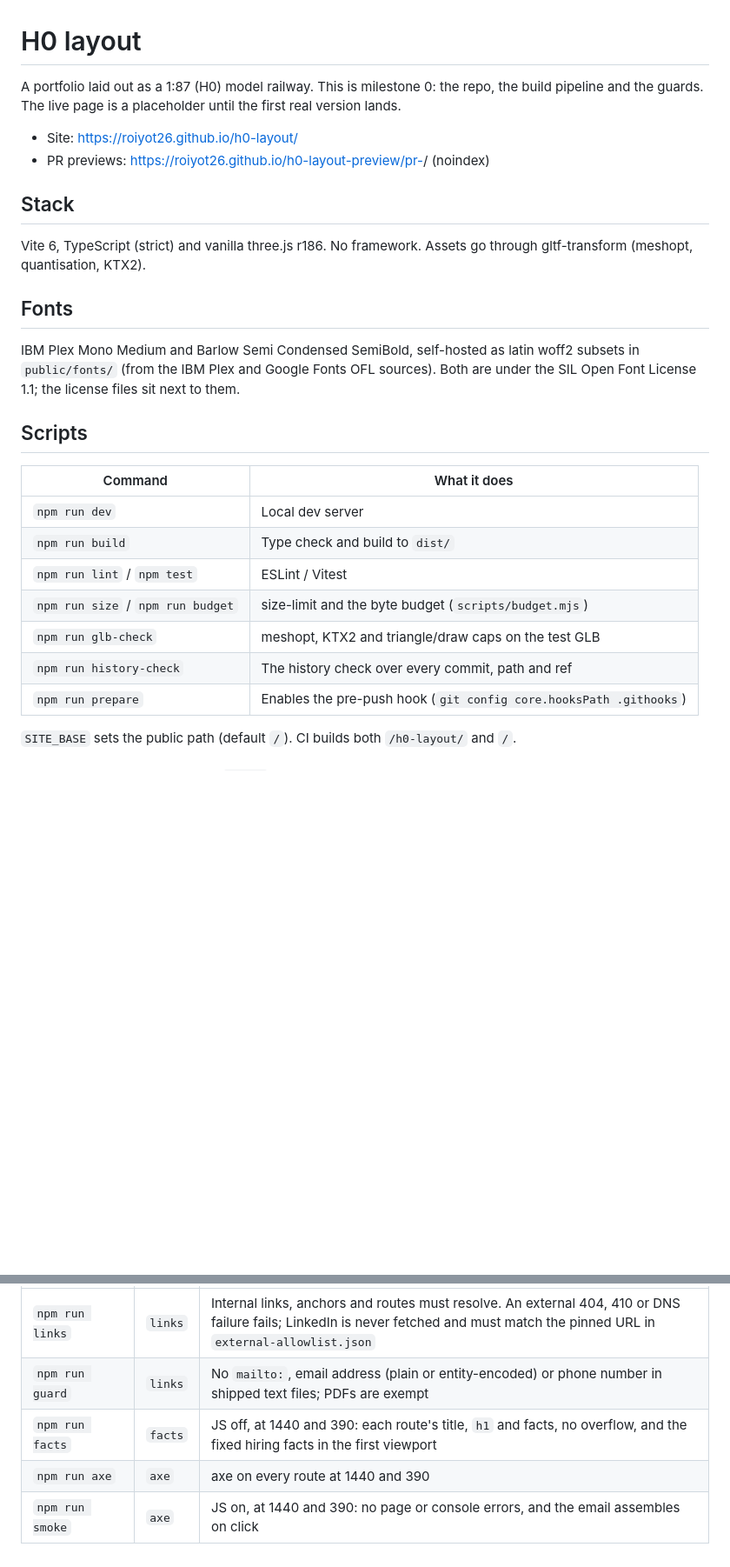
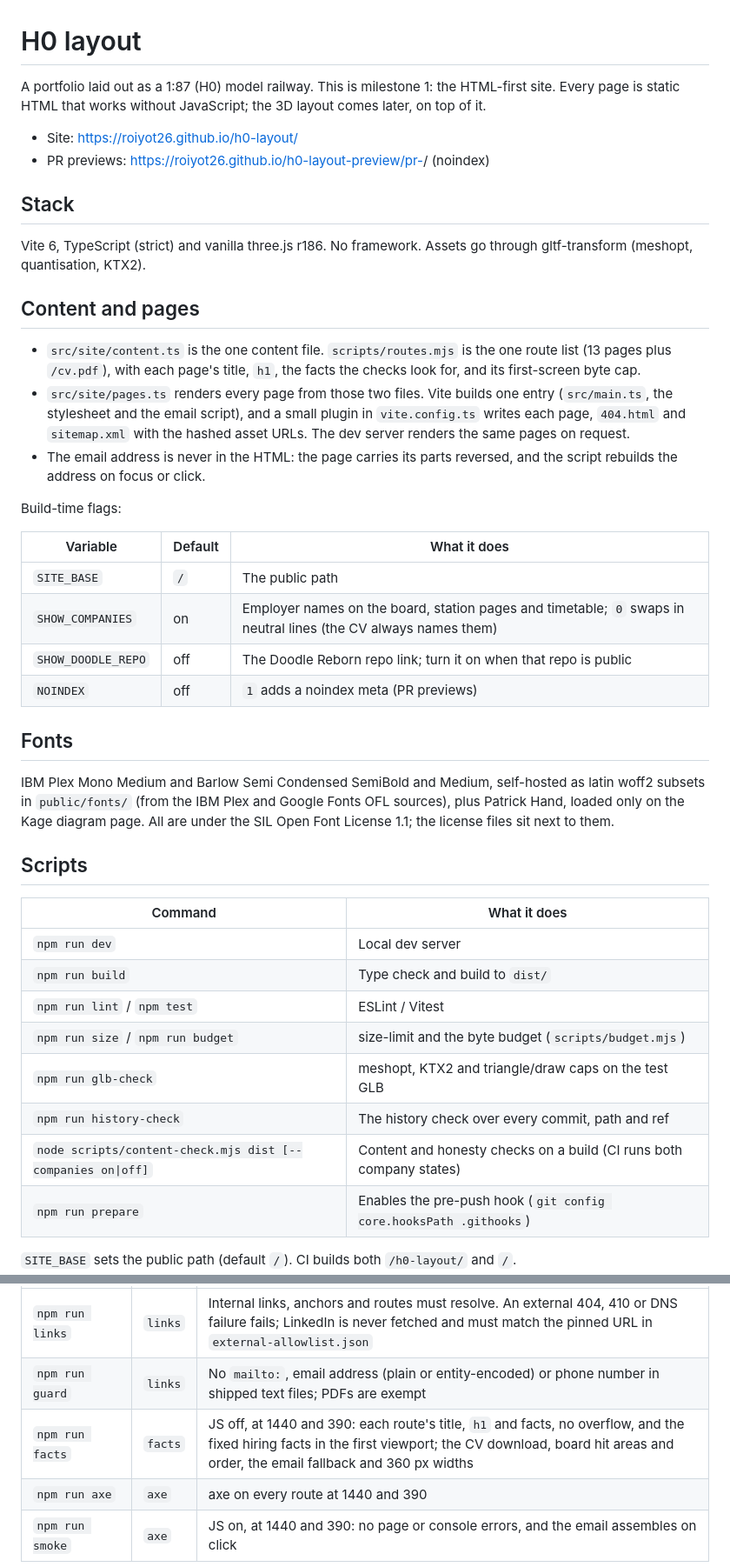
Before and after one commit to roiyot26/h0-layout, a Markdown page: README.md, 2 parts joined by grey strips. Shown at 87% size. GitHub-like rendering; blank space fills up the shorter version.

Commit message:
Describe the M1 site, its content file and flags in the README

```diff
--- a/README.md
+++ b/README.md
@@ -1,8 +1,8 @@
 # H0 layout
 
-A portfolio laid out as a 1:87 (H0) model railway. This is milestone 0: the repo,
-the build pipeline and the guards. The live page is a placeholder until the first
-real version lands.
+A portfolio laid out as a 1:87 (H0) model railway. This is milestone 1: the
+HTML-first site. Every page is static HTML that works without JavaScript; the 3D
+layout comes later, on top of it.
 
 - Site: https://roiyot26.github.io/h0-layout/
 - PR previews: https://roiyot26.github.io/h0-layout-preview/pr-<n>/ (noindex)
@@ -12,11 +12,33 @@ real version lands.
 Vite 6, TypeScript (strict) and vanilla three.js r186. No framework. Assets go
 through gltf-transform (meshopt, quantisation, KTX2).
 
+## Content and pages
+
+- `src/site/content.ts` is the one content file. `scripts/routes.mjs` is the one
+  route list (13 pages plus `/cv.pdf`), with each page's title, `h1`, the facts the
+  checks look for, and its first-screen byte cap.
+- `src/site/pages.ts` renders every page from those two files. Vite builds one
+  entry (`src/main.ts`, the stylesheet and the email script), and a small plugin in
+  `vite.config.ts` writes each page, `404.html` and `sitemap.xml` with the hashed
+  asset URLs. The dev server renders the same pages on request.
+- The email address is never in the HTML: the page carries its parts reversed, and
+  the script rebuilds the address on focus or click.
+
+Build-time flags:
+
+| Variable | Default | What it does |
+|---|---|---|
+| `SITE_BASE` | `/` | The public path |
+| `SHOW_COMPANIES` | on | Employer names on the board, station pages and timetable; `0` swaps in neutral lines (the CV always names them) |
+| `SHOW_DOODLE_REPO` | off | The Doodle Reborn repo link; turn it on when that repo is public |
+| `NOINDEX` | off | `1` adds a noindex meta (PR previews) |
+
 ## Fonts
 
-IBM Plex Mono Medium and Barlow Semi Condensed SemiBold, self-hosted as latin
-woff2 subsets in `public/fonts/` (from the IBM Plex and Google Fonts OFL sources).
-Both are under the SIL Open Font License 1.1; the license files sit next to them.
+IBM Plex Mono Medium and Barlow Semi Condensed SemiBold and Medium, self-hosted as
+latin woff2 subsets in `public/fonts/` (from the IBM Plex and Google Fonts OFL
+sources), plus Patrick Hand, loaded only on the Kage diagram page. All are under the
+SIL Open Font License 1.1; the license files sit next to them.
 
 ## Scripts
 
@@ -28,6 +50,7 @@ Both are under the SIL Open Font License 1.1; the license files sit next to them
 | `npm run size` / `npm run budget` | size-limit and the byte budget (`scripts/budget.mjs`) |
 | `npm run glb-check` | meshopt, KTX2 and triangle/draw caps on the test GLB |
 | `npm run history-check` | The history check over every commit, path and ref |
+| `node scripts/content-check.mjs dist [--companies on\|off]` | Content and honesty checks on a build (CI runs both company states) |
 | `npm run prepare` | Enables the pre-push hook (`git config core.hooksPath .githooks`) |
 
 `SITE_BASE` sets the public path (default `/`). CI builds both `/h0-layout/` and `/`.
@@ -42,7 +65,7 @@ untouched. Build first with `SITE_BASE=/h0-layout/ npm run build`, then in `e2e/
 |---|---|---|
 | `npm run links` | `links` | Internal links, anchors and routes must resolve. An external 404, 410 or DNS failure fails; LinkedIn is never fetched and must match the pinned URL in `external-allowlist.json` |
 | `npm run guard` | `links` | No `mailto:`, email address (plain or entity-encoded) or phone number in shipped text files; PDFs are exempt |
-| `npm run facts` | `facts` | JS off, at 1440 and 390: each route's title, `h1` and facts, no overflow, and the fixed hiring facts in the first viewport |
+| `npm run facts` | `facts` | JS off, at 1440 and 390: each route's title, `h1` and facts, no overflow, and the fixed hiring facts in the first viewport; the CV download, board hit areas and order, the email fallback and 360 px widths |
 | `npm run axe` | `axe` | axe on every route at 1440 and 390 |
 | `npm run smoke` | `axe` | JS on, at 1440 and 390: no page or console errors, and the email assembles on click |
 
```
